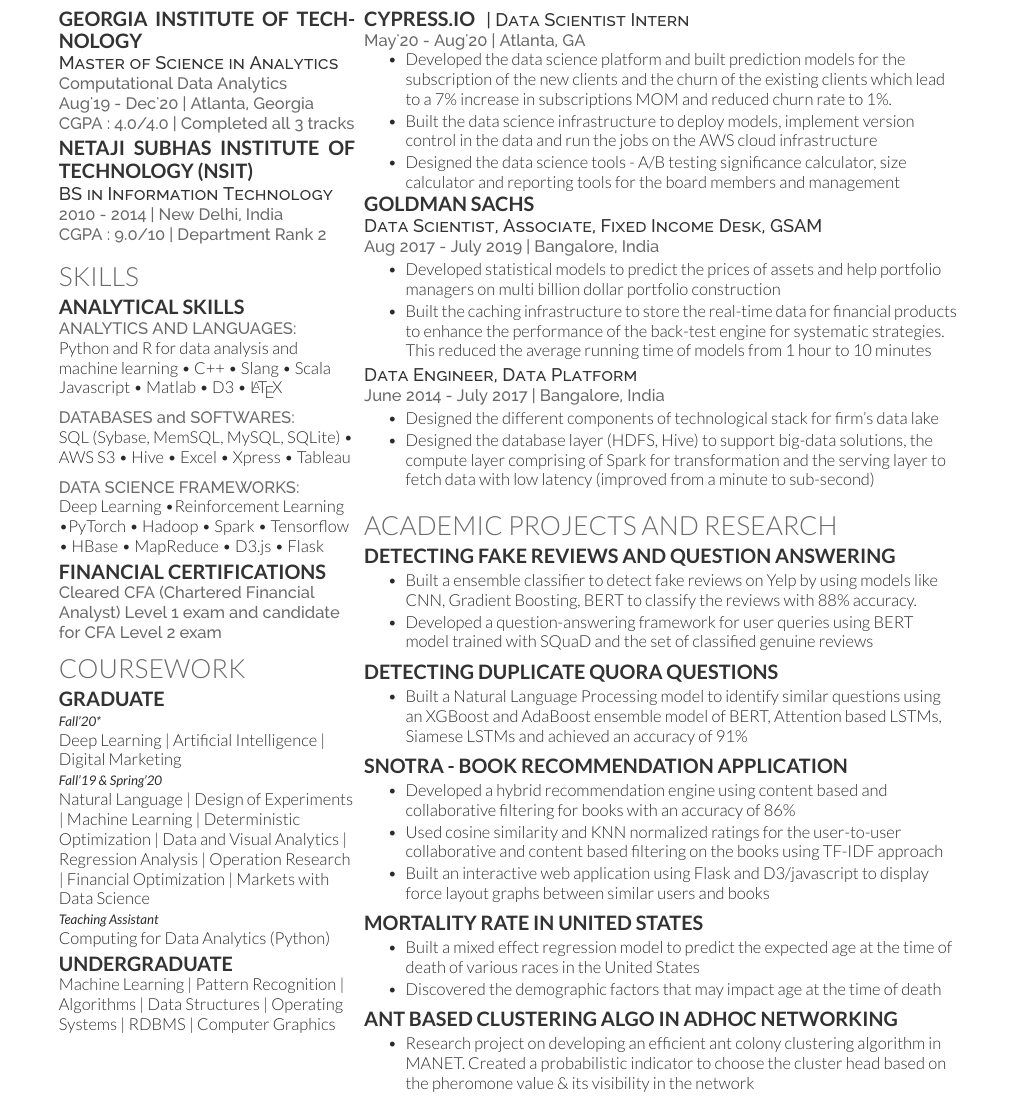
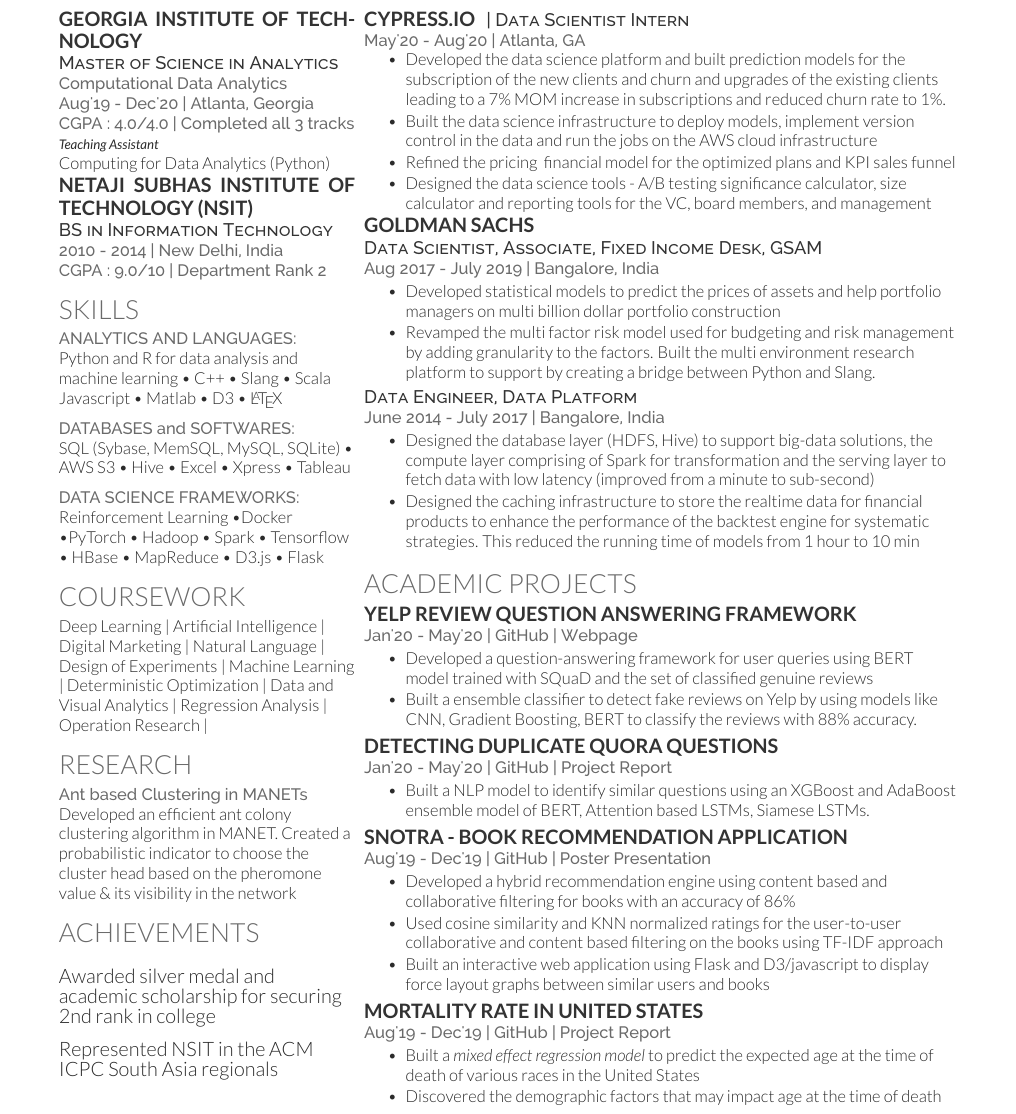
Before and after one commit to kunaalahuja/Resume, a LaTeX CV (resume-openfont.tex): part of the page, cut so that both start at the same text. The pictures show the PDF file Kunaal Ahuja.pdf that the author committed with the source.

Commit message:
August Update

```diff
--- a/resume-openfont.tex
+++ b/resume-openfont.tex
@@ -71,7 +74,6 @@
 %%%%%%%%%%%%%%%%%%%%%%%%%%%%%%%%%%%%%%
 
 \section{Skills}
-\subsection{Analytical Skills}
 \location{ANALYTICS AND LANGUAGES:}
 Python and R for data analysis and machine learning \textbullet{}   C++ \textbullet{} Slang \textbullet{} Scala \\
 Javascript \textbullet{} Matlab \textbullet{} D3 \textbullet{} \LaTeX
@@ -79,23 +81,16 @@
 \location{DATABASES and SOFTWARES:}
 SQL (Sybase, MemSQL, MySQL, SQLite) \textbullet{} AWS S3 \textbullet{} Hive \textbullet{} Excel \textbullet{} Xpress \textbullet{} Tableau\vspace{6pt}
 \location{DATA SCIENCE FRAMEWORKS:}
-Deep Learning \textbullet{Reinforcement Learning} \textbullet{PyTorch} \textbullet{} Hadoop \textbullet{} Spark \textbullet{} Tensorflow \textbullet{} HBase \textbullet{} MapReduce \textbullet{} D3.js
-\textbullet{} Flask
+Reinforcement Learning \textbullet{Docker} \textbullet{PyTorch} \textbullet{} Hadoop \textbullet{} Spark \textbullet{} Tensorflow \textbullet{} HBase \textbullet{} MapReduce \textbullet{} D3.js \textbullet{} Flask
 \sectionsep
-
-\subsection{Financial Certifications}
-\location{Cleared CFA (Chartered Financial Analyst) Level 1 exam and candidate for CFA Level 2 exam}
 
 %%%%%%%%%%%%%%%%%%%%%%%%%%%%%%%%%%%%%%
 %     COURSEWORK
 %%%%%%%%%%%%%%%%%%%%%%%%%%%%%%%%%%%%%%
 
 \section{Coursework}
-\subsection{Graduate}
-{\footnotesize \textit{\textbf{Fall'20*}}} \\
 Deep Learning | Artificial Intelligence |
-Digital Marketing \\
-{\footnotesize \textit{\textbf{Fall'19 \& Spring'20}}} \\
+Digital Marketing |
 Natural Language |
 Design of Experiments |
 Machine Learning |
@@ -103,19 +98,28 @@
 Data and Visual Analytics |
 Regression Analysis |
 Operation Research |
-Financial Optimization |
-Markets with Data Science\\
-{\footnotesize \textit{\textbf{Teaching Assistant}}} \\
-Computing for Data Analytics (Python)\\
 \sectionsep
 
-\subsection{Undergraduate}
-Machine Learning |
-Pattern Recognition |
-Algorithms | Data Structures |
-Operating Systems |
-RDBMS |
-Computer Graphics \\
+
+%%%%%%%%%%%%%%%%%%%%%%%%%%%%%%%%%%%%%%
+%     Research
+%%%%%%%%%%%%%%%%%%%%%%%%%%%%%%%%%%%%%%
+
+\section{Research}
+\location{Ant based Clustering in MANETs}
+Developed an efficient ant colony clustering algorithm in MANET. Created a probabilistic indicator to choose the cluster head based on the pheromone value \& its visibility in the network
+\sectionsep
+
+%%%%%%%%%%%%%%%%%%%%%%%%%%%%%%%%%%%%%%
+%     AWARDS
+%%%%%%%%%%%%%%%%%%%%%%%%%%%%%%%%%%%%%%
+\section{Achievements}
+\runsubsection{}
+\vspace{\topsep}
+Awarded silver medal and academic scholarship for securing 2nd rank in college \\
+\\\vspace{\topsep}
+Represented NSIT in the ACM ICPC South Asia regionals
+\sectionsep
 
 
 %%%%%%%%%%%%%%%%%%%%%%%%%%%%%%%%%%%%%%
@@ -139,9 +143,10 @@
 \location{May'20 - Aug'20 | Atlanta, GA}
 \vspace{\topsep}
 \begin{tightemize}
-\item Developed the data science platform and built prediction models for the subscription of the new clients and the churn of the existing clients which lead to a 7\% increase in subscriptions MOM and reduced churn rate to 1\%.
+\item Developed the data science platform and built prediction models for the subscription of the new clients and churn and upgrades of the existing clients leading to a 7\% MOM increase in subscriptions and reduced churn rate to 1\%.
 \item Built the data science infrastructure to deploy models, implement version control in the data and run the jobs on the AWS cloud infrastructure
-\item Designed the data science tools - A/B testing significance calculator, size calculator and reporting tools for the board members and management
+\item Refined the pricing & financial model for the optimized plans and KPI sales funnel
+\item Designed the data science tools - A/B testing significance calculator, size calculator and reporting tools for the VC, board members, and management
 \end{tightemize}
 
 \subsection{Goldman Sachs}
@@ -149,11 +154,10 @@
 \location{Aug 2017 - July 2019 | Bangalore, India}
 \begin{tightemize}
 \item Developed statistical models to predict the prices of assets and help portfolio managers on multi billion dollar portfolio construction
-\item Built the caching infrastructure to store the real-time data for financial products to enhance the performance of the back-test engine for systematic strategies. This reduced the average running time of models from 1 hour to 10 minutes
+\item Revamped the multi factor risk model used for budgeting and risk management by adding granularity to the factors. Built the multi environment research platform to support by creating a bridge between Python and Slang.
 \end{tightemize}
 
 \descript{Data Engineer, Data Platform}
 \location{June 2014 - July 2017 | Bangalore, India}
 \begin{tightemize}
-\item Designed the different components of technological stack for firm's data lake
 \item Designed the database layer (HDFS, Hive) to support big-data solutions, the compute layer comprising of Spark for transformation and the serving layer to fetch data with low latency (improved from a minute to sub-second)
@@ -164,8 +169,8 @@
 %     RESEARCH
 %%%%%%%%%%%%%%%%%%%%%%%%%%%%%%%%%%%%%%
 
-\section{Academic Projects and Research}
+\section{Academic Projects}
 
-\runsubsection{Detecting Fake Reviews and Question Answering}
-\descript{}\location{}
+\runsubsection{YELP Review Question Answering Framework}
+\descript{}\location{Jan'20 - May'20 | \href{https://github.com/kunaalahuja/YelpQuestionAnswering}{GitHub} | \href{http://www.kunaalahuja.com/YelpQuestionAnswering/}{Webpage}}
 \begin{tightemize}
@@ -175,14 +180,14 @@
 \sectionsep
 
 \runsubsection{Detecting Duplicate Quora Questions}
-\descript{}\location{}
+\descript{}\location{Jan'20 - May'20 | \href{https://github.com/kunaalahuja/DuplicateQuoraQuestions}{GitHub} | \href{https://github.com/kunaalahuja/DuplicateQuoraQuestions/blob/master/Project\%20Report.pdf}{Project Report}}
 \begin{tightemize}
-\item Built a Natural Language Processing model to identify similar questions using an XGBoost and AdaBoost ensemble model of BERT, Attention based LSTMs, Siamese LSTMs and achieved an accuracy of 91\%
+\item Built a NLP model to identify similar questions using an XGBoost and AdaBoost ensemble model of BERT, Attention based LSTMs, Siamese LSTMs.
 \end{tightemize}
 \sectionsep
 
 \runsubsection{SNOTRA - Book Recommendation Application}
-\descript{}\location{}
+\descript{}\location{Aug'19 - Dec'19 | \href{https://github.com/kunaalahuja/DuplicateQuoraQuestions}{GitHub} | \href{https://github.com/kunaalahuja/SNOTRA/blob/master/SNOTRA\%20-\%20poster.pdf}{Poster Presentation}}
 \begin{tightemize}
 \item Developed a hybrid recommendation engine using content based and collaborative filtering for books with an accuracy of 86\%
 \item Used cosine similarity and KNN normalized ratings for the  user-to-user collaborative and content based filtering on the books using TF-IDF approach
@@ -190,21 +195,20 @@
 \end{tightemize}
 \sectionsep
 
-
 \runsubsection{Mortality Rate in United States}
-\descript{}\location{}
+\descript{}\location{Aug'19 - Dec'19 | \href{https://github.com/kunaalahuja/Mortality-Model}{GitHub} | \href{https://github.com/kunaalahuja/Mortality-Model/blob/master/mortality_report.pdf}{Project Report}}
 \begin{tightemize}
-\item Built a mixed effect regression model to predict the expected age at the time of death of various races in the United States
+\item Built a \emph{mixed effect regression model} to predict the expected age at the time of death of various races in the United States
 \item Discovered the demographic factors that may impact age at the time of death
 \end{tightemize}
 \sectionsep
 
-\runsubsection{Ant based Clustering Algo in adhoc Networking}
-\descript{}\location{}
-\begin{tightemize}
-\item Research project on developing an efficient ant colony clustering algorithm in MANET. Created a probabilistic indicator to choose the cluster head based on the pheromone value \& its visibility in the network
-\end{tightemize}
-\sectionsep
+% \runsubsection{Ant based Clustering Algo in adhoc Networking}
+% \descript{}\location{}
+% \begin{tightemize}
+% \item Research project on developing an efficient ant colony clustering algorithm in MANET. Created a probabilistic indicator to choose the cluster head based on the pheromone value \& its visibility in the network
+% \end{tightemize}
+% \sectionsep
 
 \end{minipage}
 \end{document}  \documentclass[]{article}
```
Also changed, not shown: resume-openfont.cls (+1 -1 lines), Kunaal Ahuja.pdf, resume-openfont.tex (6 more changed lines).
